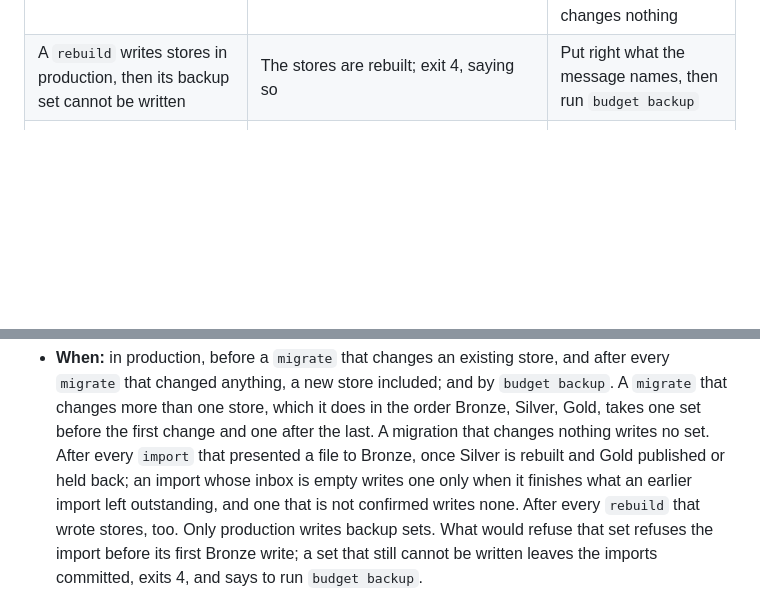
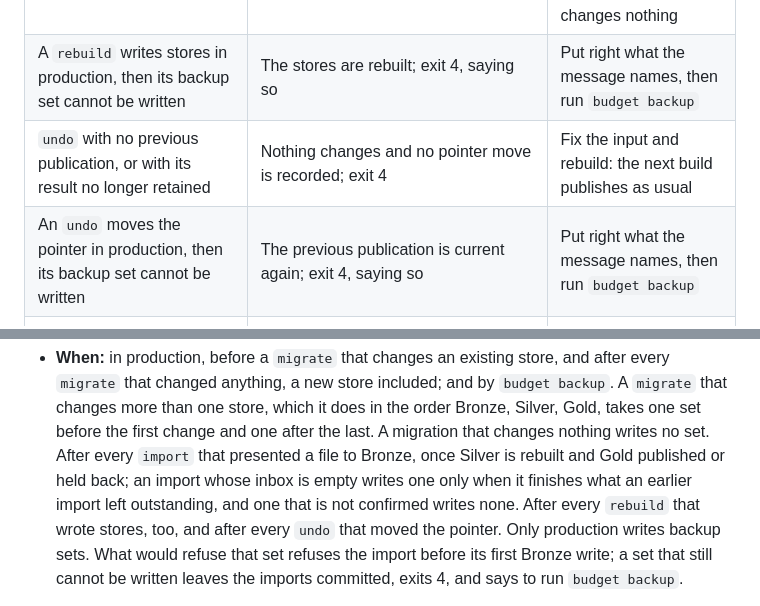
Before and after one commit to ATherkel/budget, a Markdown page: docs/architecture/operations.md, 2 parts joined by grey strips. Drawn GitHub-style; blank space fills up the shorter version.

Commit message:
Docs: record undo's backup and failure behaviour
Say that a pointer-moving undo is followed by a production backup set, and add the two undo rows to the failure table.

Co-Authored-By: Claude Opus 5.5 <noreply@anthropic.com>

```diff
--- a/docs/architecture/operations.md
+++ b/docs/architecture/operations.md
@@ -744,6 +744,8 @@ live only in `gold.db`, `gold\legacy\` and their backups.
 | A declared range whose `from` falls after its `through` | At the prompt, the range is asked again and nothing reaches Bronze. In a ranges file, the whole file is refused, listing every problem, before anything is imported; exit 3 | Type the range again, or correct the ranges file and rerun |
 | `import` stored files, then Silver or Gold refused in a way no check before the first write could foresee | Bronze, the archive and the import log are committed and the inbox files are gone; Silver and Gold are not rebuilt and the previous publication stays current. Production still writes its backup set; exit 4, saying so and naming `budget import` | Put the cause right and run `import` again: with or without inbox files it finishes the Silver rebuild, the publication and production's backup. An `import` with nothing outstanding changes nothing |
 | A `rebuild` writes stores in production, then its backup set cannot be written | The stores are rebuilt; exit 4, saying so | Put right what the message names, then run `budget backup` |
+| `undo` with no previous publication, or with its result no longer retained | Nothing changes and no pointer move is recorded; exit 4 | Fix the input and rebuild: the next build publishes as usual |
+| An `undo` moves the pointer in production, then its backup set cannot be written | The previous publication is current again; exit 4, saying so | Put right what the message names, then run `budget backup` |
 | Refused import run (account conflict, or a declared range that ends after the export date or leaves out one of the payload's transactions) | Recorded as refused and logged, with a copy of its bytes under `exports\<account_id>\refused\`; the file stays in the inbox; the other files are stored and published; exit 3 | Move the file or correct the declaration, then rerun |
 | Misfiled export (the filename's account number is not the account's declared `bank_account_number`) | Rejected before Bronze: no import run is recorded and nothing reaches the import log; the file stays in the inbox; the other files are stored and published; exit 3 | Move the file to the right account's folder, or fix the declaration, then rerun |
 | Format failure (the file's format cannot read it) | Found by the preview and not imported: nothing reaches Bronze, the file stays in the inbox, the other files are stored; exit 3. Bronze can still record a `FormatFailure`, but `import` holds the file instead, so a parser fix needs no new presentation: `rebuild --from bronze` parses the retained payload again | Download the export again, or fix the parser, then rerun `import`. Never edit the export by hand |
@@ -837,8 +839,8 @@ presented to Bronze as a new `repeat` run, as the Bronze rules require.
   Bronze, once Silver is rebuilt and Gold published or held back; an import
   whose inbox is empty writes one only when it finishes what an earlier import
   left outstanding, and one that is not confirmed writes none. After every
-  `rebuild` that wrote stores, too. Only production writes
-  backup sets. What would refuse that set refuses the import before its
+  `rebuild` that wrote stores, too, and after every `undo` that moved the
+  pointer. Only production writes backup sets. What would refuse that set refuses the import before its
   first Bronze write; a set that still cannot be written leaves the imports
   committed, exits 4, and says to run `budget backup`.
 - **Written whole or not at all.** A set is written into the profile's local
```
